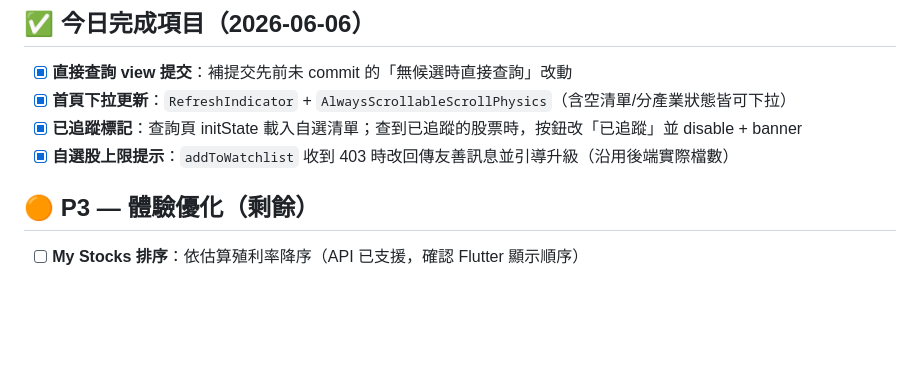
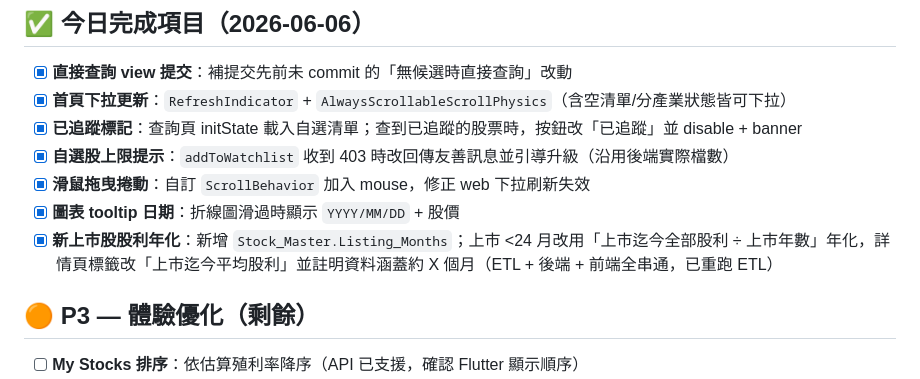
Before and after one commit to hank92312/Savestock, a Markdown page: TODONEXT.md, the part around the change. GitHub-like rendering; blank space fills up the shorter version.

Commit message:
docs: record web-scroll fix, tooltip date, new-listing dividend
Co-Authored-By: Claude Opus 4.8 <noreply@anthropic.com>

```diff
--- a/TODONEXT.md
+++ b/TODONEXT.md
@@ -37,6 +37,9 @@
 - [x] **首頁下拉更新**：`RefreshIndicator` + `AlwaysScrollableScrollPhysics`（含空清單/分產業狀態皆可下拉）
 - [x] **已追蹤標記**：查詢頁 initState 載入自選清單；查到已追蹤的股票時，按鈕改「已追蹤」並 disable + banner
 - [x] **自選股上限提示**：`addToWatchlist` 收到 403 時改回傳友善訊息並引導升級（沿用後端實際檔數）
+- [x] **滑鼠拖曳捲動**：自訂 `ScrollBehavior` 加入 mouse，修正 web 下拉刷新失效
+- [x] **圖表 tooltip 日期**：折線圖滑過時顯示 `YYYY/MM/DD` + 股價
+- [x] **新上市股股利年化**：新增 `Stock_Master.Listing_Months`；上市 <24 月改用「上市迄今全部股利 ÷ 上市年數」年化，詳情頁標籤改「上市迄今平均股利」並註明資料涵蓋約 X 個月（ETL + 後端 + 前端全串通，已重跑 ETL）
 
 ## 🟠 P3 — 體驗優化（剩餘）
 
```
